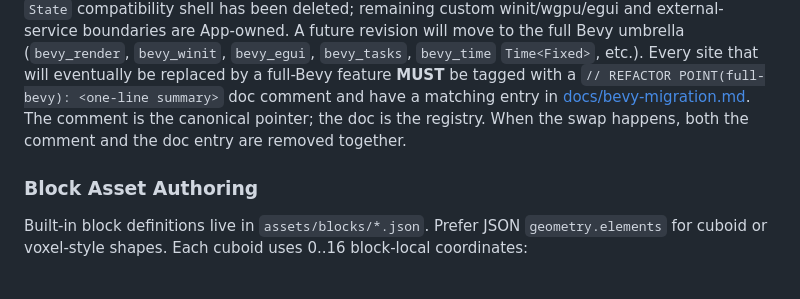
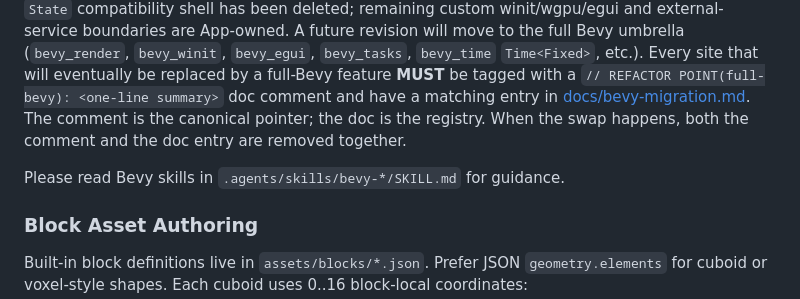
Before and after one commit to egakareta/egakareta, a Markdown page: AGENTS.md, the part around the change. GitHub-like rendering; blank space fills up the shorter version.

Commit message:
Add bevy skill nudge

```diff
--- a/AGENTS.md
+++ b/AGENTS.md
@@ -109,6 +109,8 @@ All primary scripts are managed via `bun` in the `package.json` file. Use these
 
 We are migrating from a hand-rolled state machine to a `bevy_ecs` + `bevy_app` core (custom wgpu/egui/rodio/cpal stack kept for now). The current production frame path drives `bevy_app::App::update()` from winit, and App owns the egui presentation resources; the legacy `State` compatibility shell has been deleted; remaining custom winit/wgpu/egui and external-service boundaries are App-owned. A future revision will move to the full Bevy umbrella (`bevy_render`, `bevy_winit`, `bevy_egui`, `bevy_tasks`, `bevy_time` `Time<Fixed>`, etc.). Every site that will eventually be replaced by a full-Bevy feature **MUST** be tagged with a `// REFACTOR POINT(full-bevy): <one-line summary>` doc comment and have a matching entry in [docs/bevy-migration.md](docs/bevy-migration.md). The comment is the canonical pointer; the doc is the registry. When the swap happens, both the comment and the doc entry are removed together.
 
+Please read Bevy skills in `.agents/skills/bevy-*/SKILL.md` for guidance.
+
 ### Block Asset Authoring
 
 Built-in block definitions live in `assets/blocks/*.json`. Prefer JSON `geometry.elements` for cuboid or voxel-style shapes. Each cuboid uses 0..16 block-local coordinates:
```
